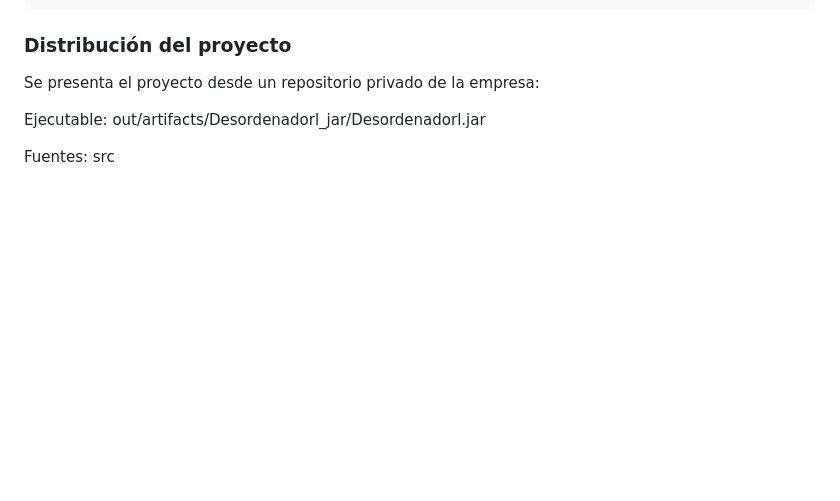
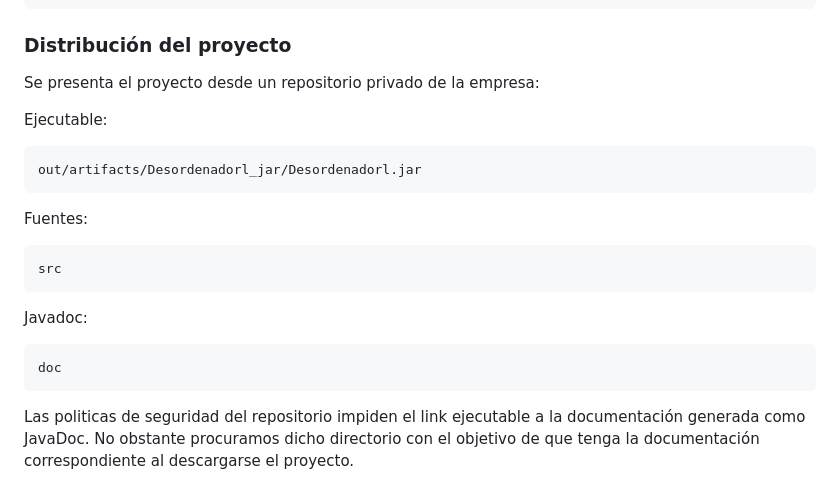
Before and after one commit to InnovatechDevelopers/Desordenadorl, a Markdown page: README.md, the part around the change. Drawn GitHub-style; blank space fills up the shorter version.

Commit message:
Update Read.me

````diff
--- a/README.md
+++ b/README.md
@@ -57,6 +57,16 @@ oracle JDK          19.0
 <p align="justify">
 Se presenta el proyecto desde un repositorio privado de la empresa:
 
-Ejecutable: out/artifacts/Desordenadorl_jar/Desordenadorl.jar
-
-Fuentes: src
+Ejecutable:
+```
+out/artifacts/Desordenadorl_jar/Desordenadorl.jar
+```
+Fuentes:
+```
+src
+```
+Javadoc:
+```
+doc
+```
+Las politicas de seguridad del repositorio impiden el link ejecutable a la documentación generada como JavaDoc. No obstante procuramos dicho directorio con el objetivo de que tenga la documentación correspondiente al descargarse el proyecto.
````
